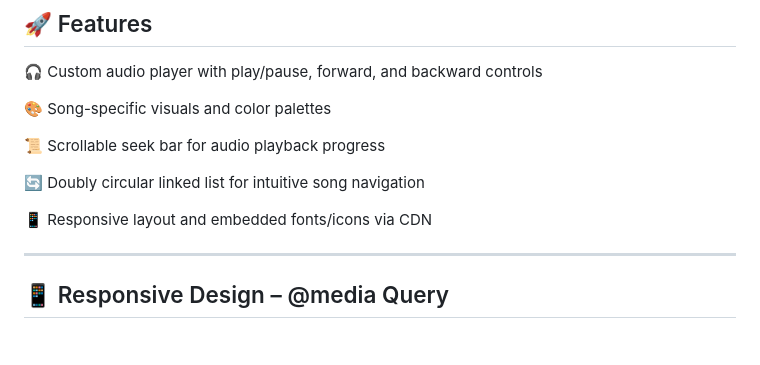
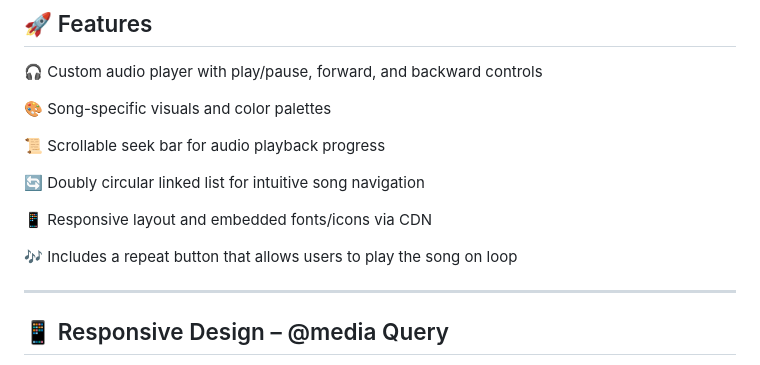
Before and after one commit to BraveSword123/My-Favorite-Music, a Markdown page: README.md, the part around the change. Rendered like a GitHub page; blank space fills up the shorter version.

```diff
--- a/README.md
+++ b/README.md
@@ -37,6 +37,8 @@ Each song comes with its own visual theme, including background images and color
 🔄 Doubly circular linked list for intuitive song navigation
 
 📱 Responsive layout and embedded fonts/icons via CDN
+
+🎶 Includes a repeat button that allows users to play the song on loop
 
 ---
 
```
